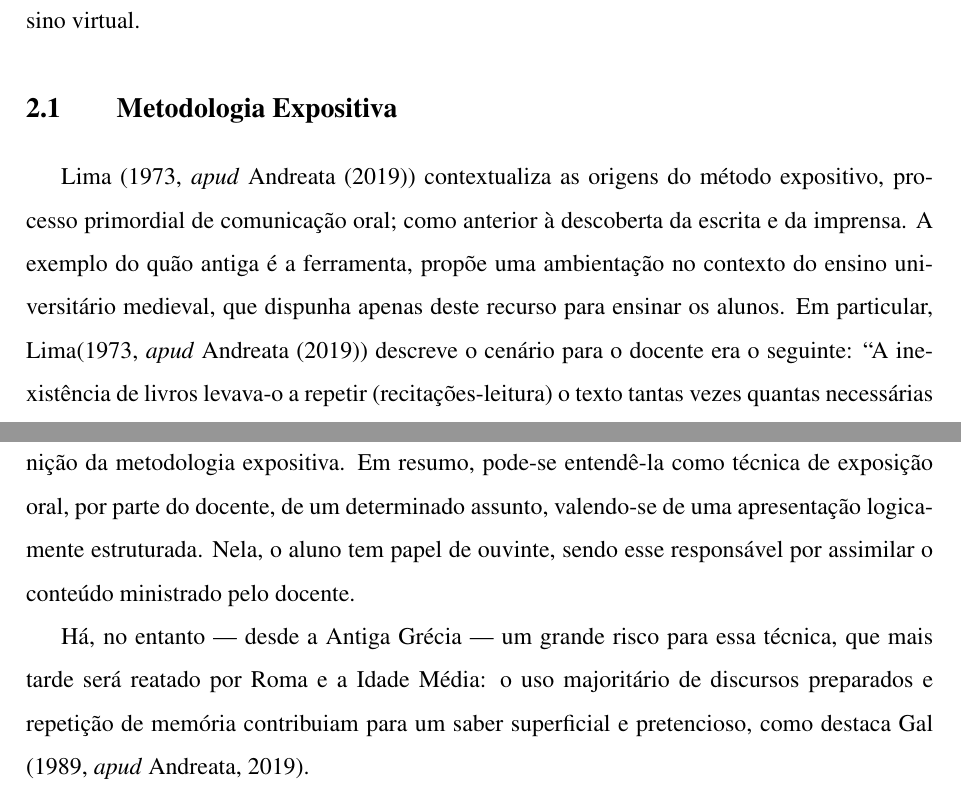
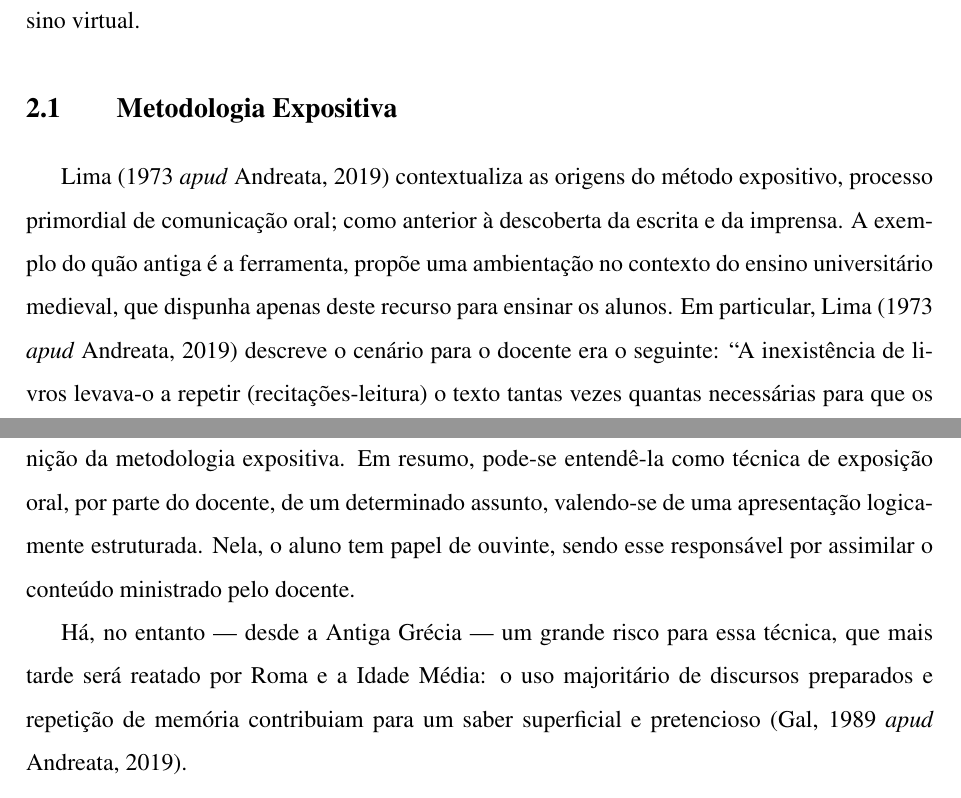
Before and after one commit to Manoel-Mieiro/tcc, a LaTeX thesis (main.tex, which reads chapters/theory/section.metodologiaExpositiva.tex): two parts of pages 19 and 20 of 85, joined at a grey line, cut so that both start at the same text. Compiled offline with pdfLaTeX.

Commit message:
fix: citações em section.metodologiaExpositiva. issue [#109](https://github.com/Manoel-Mieiro/tcc/issues/109)

```diff
--- a/chapters/theory/section.metodologiaExpositiva.tex
+++ b/chapters/theory/section.metodologiaExpositiva.tex
@@ -1,3 +1,3 @@
-Lima (1973, \textit{apud} \cite{andreataAulaExpositivaPaulo2019}) contextualiza as origens do método expositivo, processo primordial de comunicação oral; como anterior à descoberta da escrita e da imprensa. A exemplo do quão antiga é a ferramenta, propõe uma ambientação no contexto do ensino universitário medieval, que dispunha apenas deste recurso para ensinar os alunos. Em particular, Lima(1973, \textit{apud} \cite{andreataAulaExpositivaPaulo2019}) descreve o cenário para o docente era o seguinte: ``A inexistência de livros levava-o a repetir (recitações-leitura) o texto tantas vezes quantas necessárias para que os alunos o decorassem (hipótese em que se poderia supor que os alunos podiam ser até analfabetos)''.
+Lima (1973 \textit{apud} \citeauthor{andreataAulaExpositivaPaulo2019}, \citeyear{andreataAulaExpositivaPaulo2019}) contextualiza as origens do método expositivo, processo primordial de comunicação oral; como anterior à descoberta da escrita e da imprensa. A exemplo do quão antiga é a ferramenta, propõe uma ambientação no contexto do ensino universitário medieval, que dispunha apenas deste recurso para ensinar os alunos. Em particular, Lima (1973 \textit{apud} \citeauthor{andreataAulaExpositivaPaulo2019}, \citeyear{andreataAulaExpositivaPaulo2019}) descreve o cenário para o docente era o seguinte: ``A inexistência de livros levava-o a repetir (recitações-leitura) o texto tantas vezes quantas necessárias para que os alunos o decorassem (hipótese em que se poderia supor que os alunos podiam ser até analfabetos)''.
 
 
@@ -5,5 +5,5 @@ Primeiro pedagogo da história, o filósofo grego Platão (427-347 a.C.) fazia u
 
 Mattos (1959 \textit{apud} \citeauthor{andreataAulaExpositivaPaulo2019}, \citeyear{andreataAulaExpositivaPaulo2019}), \citet{nerici1968introducao} e \citet{piletti1987didatica} contribuem para a definição da metodologia expositiva. Em resumo, pode-se entendê-la como técnica de exposição oral, por parte do docente, de um determinado assunto, valendo-se de uma apresentação logicamente estruturada. Nela, o aluno tem papel de ouvinte, sendo esse responsável por assimilar o conteúdo ministrado pelo docente.
 
-Há, no entanto --- desde a Antiga Grécia --- um grande risco para essa técnica, que mais tarde será reatado por Roma e a Idade Média: o uso majoritário de discursos preparados e repetição de memória contribuiam para um saber superficial e pretencioso, como destaca Gal (1989, \textit{apud} \citeauthor{andreataAulaExpositivaPaulo2019}, \citeyear{andreataAulaExpositivaPaulo2019}).
+Há, no entanto --- desde a Antiga Grécia --- um grande risco para essa técnica, que mais tarde será reatado por Roma e a Idade Média: o uso majoritário de discursos preparados e repetição de memória contribuiam para um saber superficial e pretencioso (Gal, 1989 \textit{apud} \citeauthor{andreataAulaExpositivaPaulo2019}, \citeyear{andreataAulaExpositivaPaulo2019}).
 
```
Also changed, not shown: chapters/theory/section.metodologiaExpositiva.tex (6 more changed lines).
